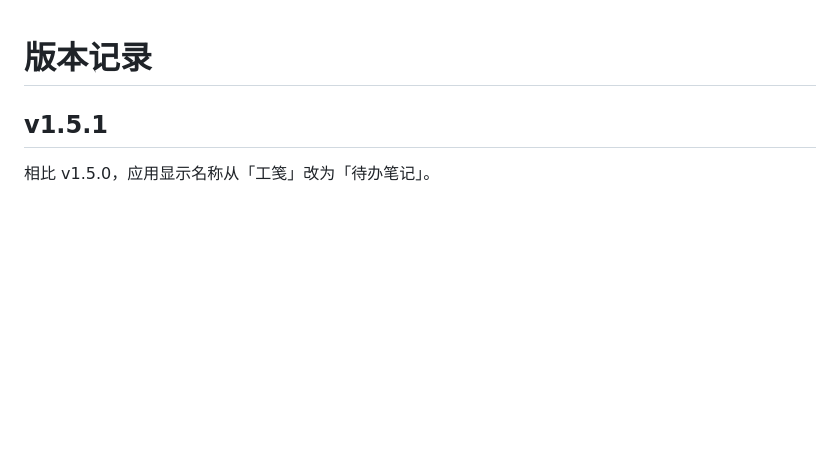
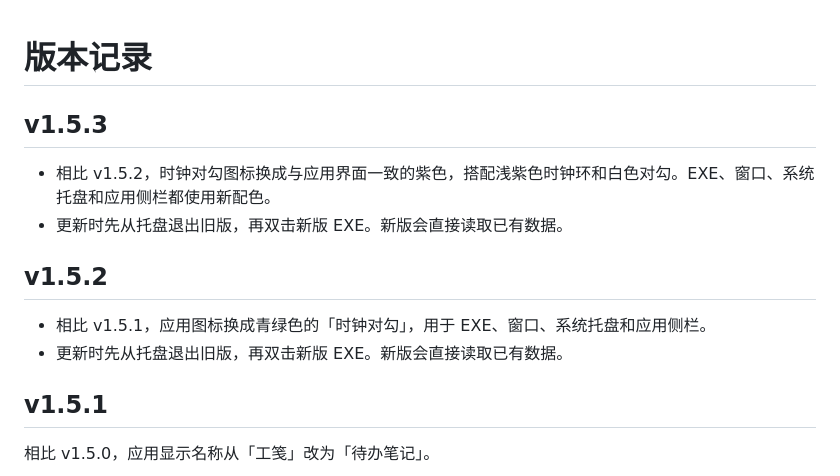
Before and after one commit to xiaogan2015-design/workdesk-reminder, a Markdown page: CHANGELOG.md, the part around the change. GitHub-like rendering; blank space fills up the shorter version.

```diff
--- a/CHANGELOG.md
+++ b/CHANGELOG.md
@@ -1,4 +1,14 @@
 # 版本记录
+
+## v1.5.3
+
+- 相比 v1.5.2，时钟对勾图标换成与应用界面一致的紫色，搭配浅紫色时钟环和白色对勾。EXE、窗口、系统托盘和应用侧栏都使用新配色。
+- 更新时先从托盘退出旧版，再双击新版 EXE。新版会直接读取已有数据。
+
+## v1.5.2
+
+- 相比 v1.5.1，应用图标换成青绿色的「时钟对勾」，用于 EXE、窗口、系统托盘和应用侧栏。
+- 更新时先从托盘退出旧版，再双击新版 EXE。新版会直接读取已有数据。
 
 ## v1.5.1
 
```
Also changed, not shown: README.md (+3 -3 lines), docs/images/appearance.png, docs/images/summary.png, docs/images/task-archive.png, docs/images/workbench.png, 8 other files.
